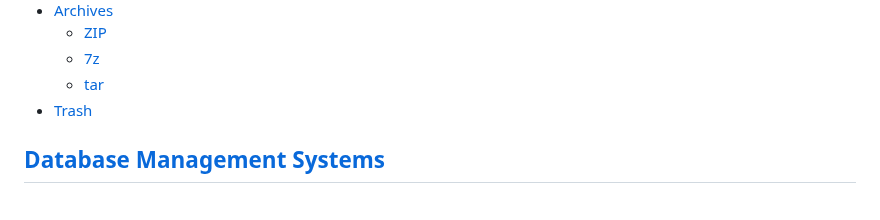
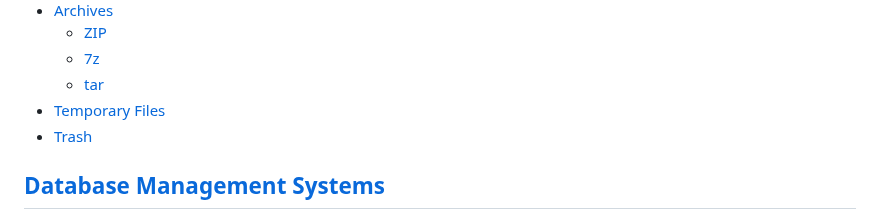
Before and after one commit to Chaoses-Ib/InformationSystems, a Markdown page: README.md, the part around the change. Rendered like a GitHub page.

```diff
--- a/README.md
+++ b/README.md
@@ -38,6 +38,7 @@
   - [ZIP](Files/Archives/ZIP.md)
   - [7z](Files/Archives/7z.md)
   - [tar](Files/Archives/tar.md)
+- [Temporary Files](Files/Temp.md)
 - [Trash](Files/Trash.md)
 
 ## [Database Management Systems](Databases/README.md)
```
Also changed, not shown: Files/README.md (+0 -1 lines), Files/Temp.md (added, +52 -0 lines).
